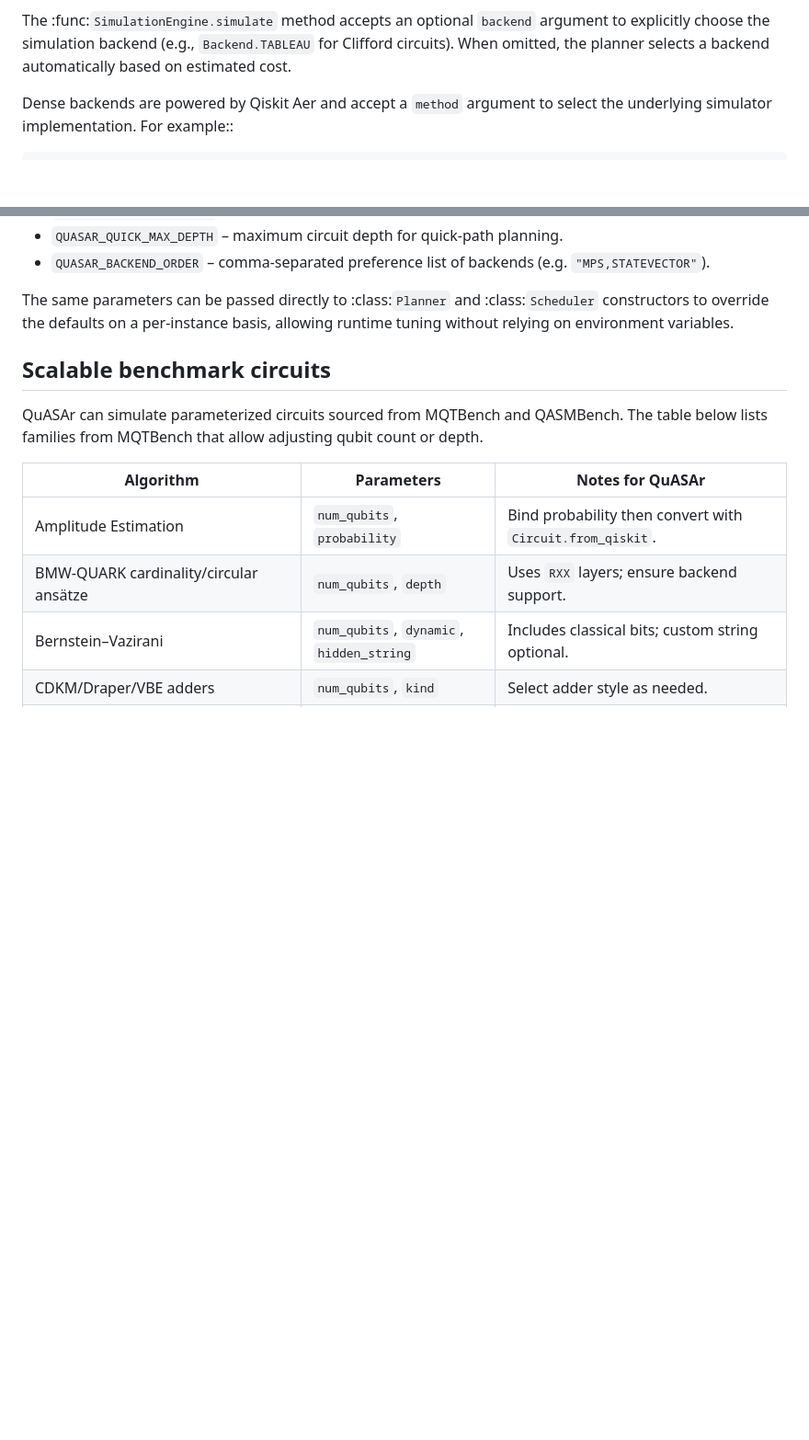
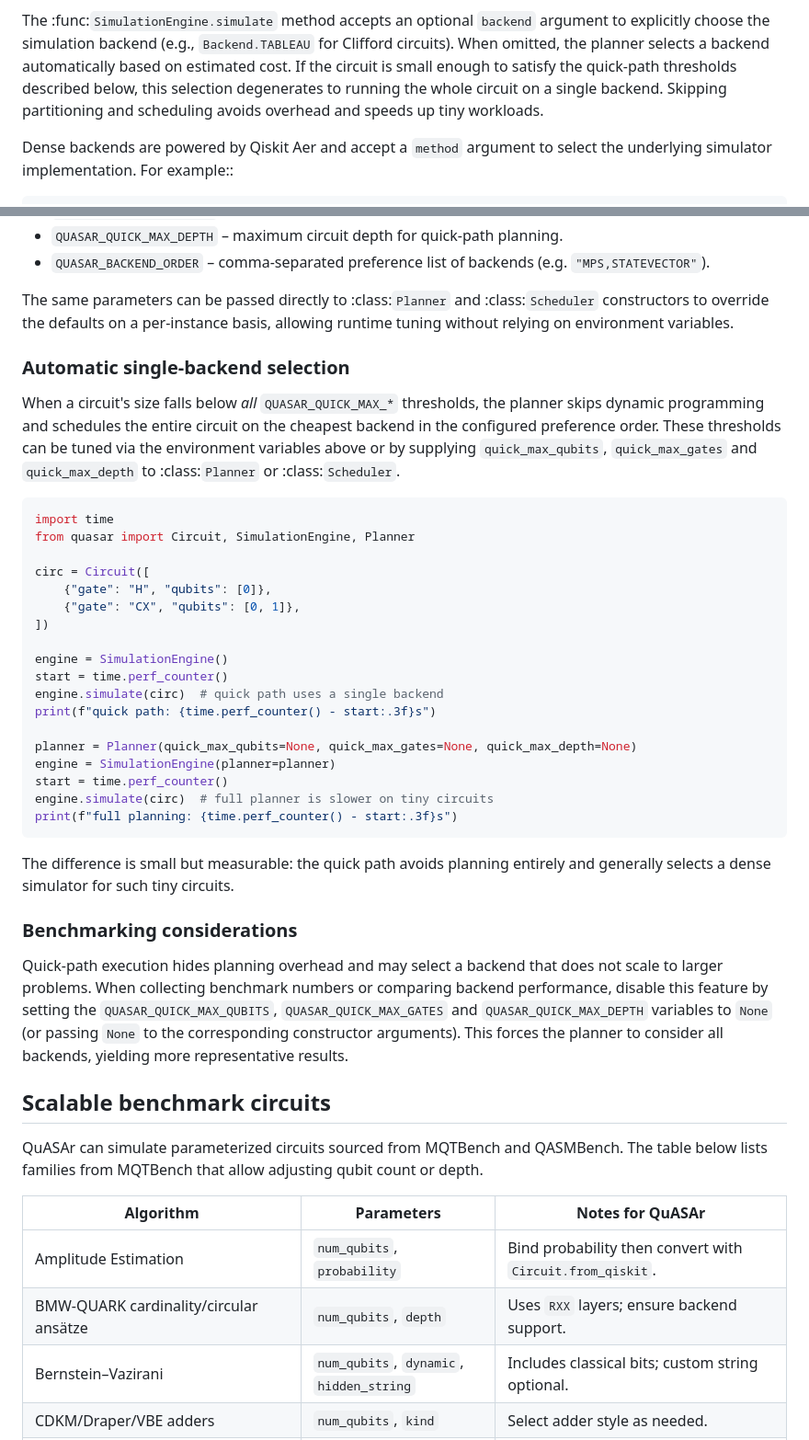
Before and after one commit to tmlittau/QuASAr, a Markdown page: README.md, 2 parts joined by grey strips. Shown at 92% size. Drawn GitHub-style; blank space fills up the shorter version.

Commit message:
docs: document quick path backend selection

````diff
--- a/README.md
+++ b/README.md
@@ -48,6 +48,10 @@ The :func:`SimulationEngine.simulate` method accepts an optional ``backend``
 argument to explicitly choose the simulation backend (e.g.,
 ``Backend.TABLEAU`` for Clifford circuits).  When omitted, the planner selects a
 backend automatically based on estimated cost.
+If the circuit is small enough to satisfy the quick-path thresholds
+described below, this selection degenerates to running the whole circuit on
+a single backend.  Skipping partitioning and scheduling avoids overhead and
+speeds up tiny workloads.
 
 Dense backends are powered by Qiskit Aer and accept a ``method`` argument to
 select the underlying simulator implementation.  For example::
@@ -77,6 +81,49 @@ programmatically or via environment variables at import time:
 The same parameters can be passed directly to :class:`Planner` and
 :class:`Scheduler` constructors to override the defaults on a per-instance
 basis, allowing runtime tuning without relying on environment variables.
+
+### Automatic single-backend selection
+
+When a circuit's size falls below *all* ``QUASAR_QUICK_MAX_*`` thresholds,
+the planner skips dynamic programming and schedules the entire circuit on
+the cheapest backend in the configured preference order.  These thresholds
+can be tuned via the environment variables above or by supplying
+``quick_max_qubits``, ``quick_max_gates`` and ``quick_max_depth`` to
+:class:`Planner` or :class:`Scheduler`.
+
+```python
+import time
+from quasar import Circuit, SimulationEngine, Planner
+
+circ = Circuit([
+    {"gate": "H", "qubits": [0]},
+    {"gate": "CX", "qubits": [0, 1]},
+])
+
+engine = SimulationEngine()
+start = time.perf_counter()
+engine.simulate(circ)  # quick path uses a single backend
+print(f"quick path: {time.perf_counter() - start:.3f}s")
+
+planner = Planner(quick_max_qubits=None, quick_max_gates=None, quick_max_depth=None)
+engine = SimulationEngine(planner=planner)
+start = time.perf_counter()
+engine.simulate(circ)  # full planner is slower on tiny circuits
+print(f"full planning: {time.perf_counter() - start:.3f}s")
+```
+
+The difference is small but measurable: the quick path avoids planning
+entirely and generally selects a dense simulator for such tiny circuits.
+
+### Benchmarking considerations
+
+Quick-path execution hides planning overhead and may select a backend that
+does not scale to larger problems.  When collecting benchmark numbers or
+comparing backend performance, disable this feature by setting the
+``QUASAR_QUICK_MAX_QUBITS``, ``QUASAR_QUICK_MAX_GATES`` and
+``QUASAR_QUICK_MAX_DEPTH`` variables to ``None`` (or passing ``None`` to the
+corresponding constructor arguments).  This forces the planner to consider
+all backends, yielding more representative results.
 
 ## Scalable benchmark circuits
 
````
